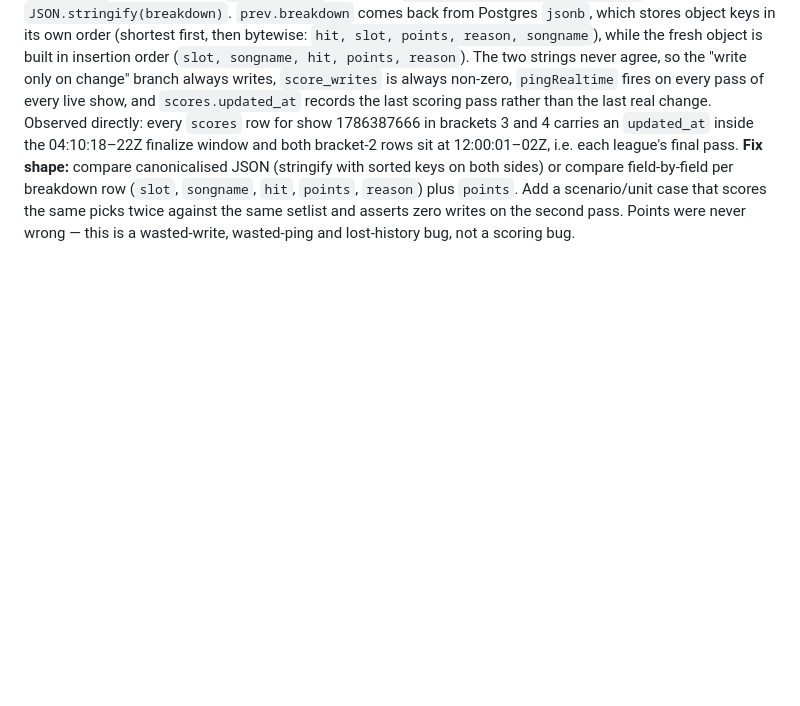
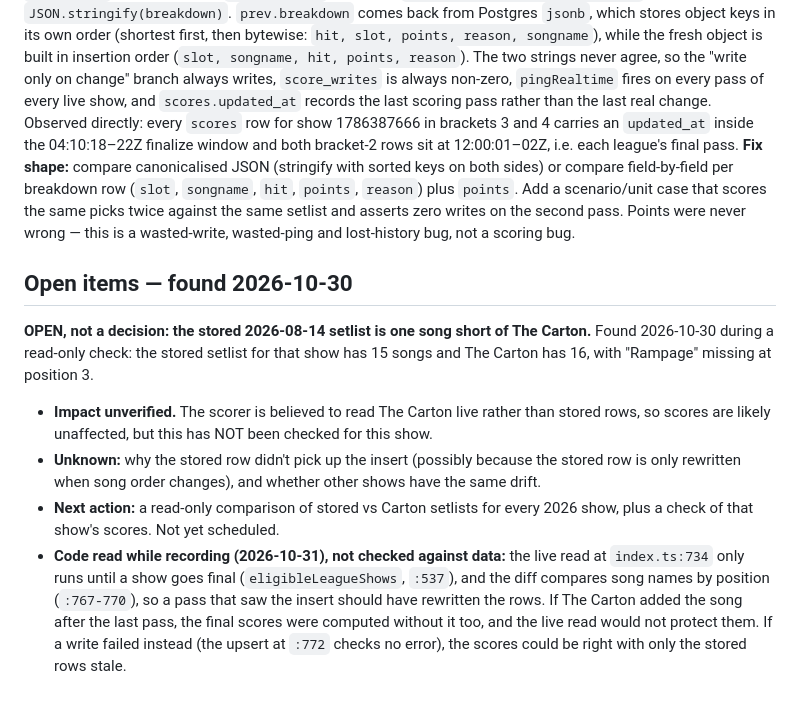
Before and after one commit to wooklord/fantasytour, a Markdown page: docs/decisions/scoring-rules.md, the part around the change. Rendered like a GitHub page; blank space fills up the shorter version.

Commit message:
docs: OPEN item found 2026-10-30, stored 2026-08-14 setlist has 15 songs, The Carton has 16 ("Rampage" at position 3); impact unverified, read-only comparison of all 2026 shows not yet scheduled
Recorded in the scoring-rules known-bugs area with a pointer in deferred.md. An open item, not a decision. Adds a labelled code-read note: the live read stops at finalize, so it does not by itself show the scores are unaffected.

Co-Authored-By: Claude Opus 5.5 <noreply@anthropic.com>

```diff
--- a/docs/decisions/scoring-rules.md
+++ b/docs/decisions/scoring-rules.md
@@ -369,3 +369,26 @@ sides) or compare field-by-field per breakdown row (`slot`, `songname`,
 scores the same picks twice against the same setlist and asserts zero
 writes on the second pass. Points were never wrong — this is a wasted-write,
 wasted-ping and lost-history bug, not a scoring bug.
+
+## Open items — found 2026-10-30
+
+**OPEN, not a decision: the stored 2026-08-14 setlist is one song short of The
+Carton.** Found 2026-10-30 during a read-only check: the stored setlist for
+that show has 15 songs and The Carton has 16, with "Rampage" missing at
+position 3.
+- **Impact unverified.** The scorer is believed to read The Carton live rather
+  than stored rows, so scores are likely unaffected, but this has NOT been
+  checked for this show.
+- **Unknown:** why the stored row didn't pick up the insert (possibly because
+  the stored row is only rewritten when song order changes), and whether other
+  shows have the same drift.
+- **Next action:** a read-only comparison of stored vs Carton setlists for
+  every 2026 show, plus a check of that show's scores. Not yet scheduled.
+- **Code read while recording (2026-10-31), not checked against data:** the
+  live read at `index.ts:734` only runs until a show goes final
+  (`eligibleLeagueShows`, `:537`), and the diff compares song names by position
+  (`:767-770`), so a pass that saw the insert should have rewritten the rows.
+  If The Carton added the song after the last pass, the final scores were
+  computed without it too, and the live read would not protect them. If a
+  write failed instead (the upsert at `:772` checks no error), the scores could
+  be right with only the stored rows stale.
```
Also changed, not shown: docs/decisions/deferred.md (+4 -0 lines).
